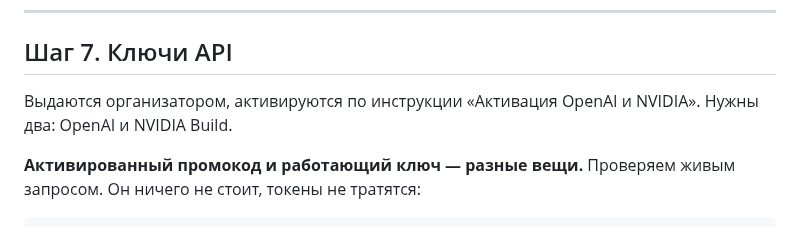
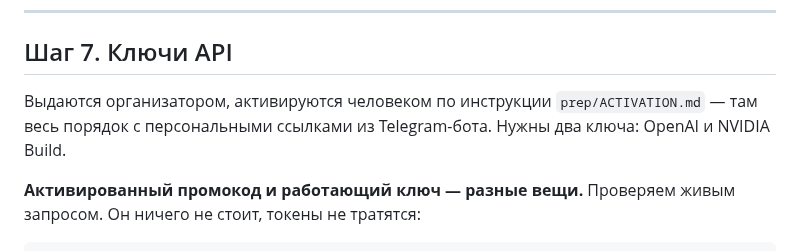
Before and after one commit to BAITC-Hacks/hack-4a84a5e5-taymas-systems, a Markdown page: prep/SETUP.md, the part around the change. Drawn GitHub-style.

```diff
--- a/prep/SETUP.md
+++ b/prep/SETUP.md
@@ -123,7 +123,7 @@ python3 --version
 
 ## Шаг 7. Ключи API
 
-Выдаются организатором, активируются по инструкции «Активация OpenAI и NVIDIA». Нужны два: OpenAI и NVIDIA Build.
+Выдаются организатором, активируются человеком по инструкции `prep/ACTIVATION.md` — там весь порядок с персональными ссылками из Telegram-бота. Нужны два ключа: OpenAI и NVIDIA Build.
 
 **Активированный промокод и работающий ключ — разные вещи.** Проверяем живым запросом. Он ничего не стоит, токены не тратятся:
 
```
Also changed, not shown: prep/ACTIVATION.md (added, +126 -0 lines), prep/README.md (+1 -0 lines).
